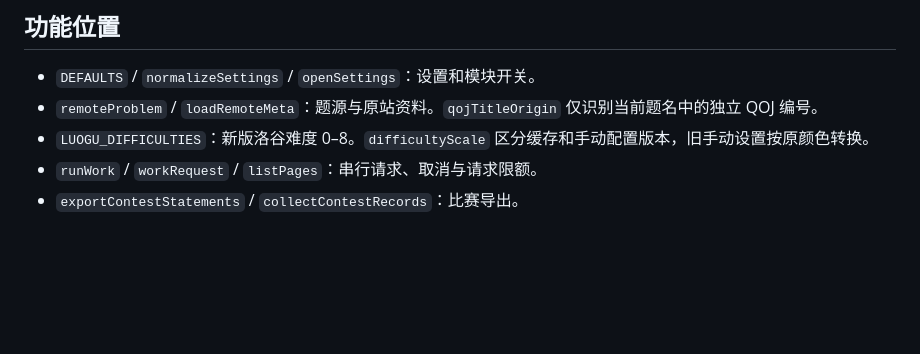
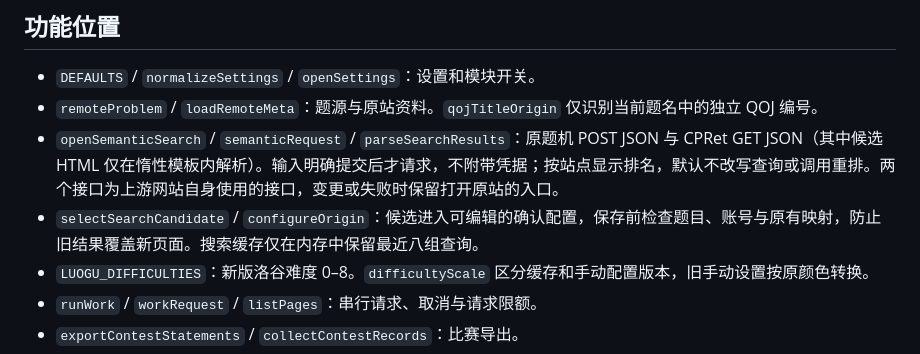
Before and after one commit to sxmqwq/new-exhloj, a Markdown page: docs/DEVELOPMENT.md, the part around the change. GitHub-like rendering; blank space fills up the shorter version.

Commit message:
Add semantic problem search with manual source confirmation (2.8.0)

```diff
--- a/docs/DEVELOPMENT.md
+++ b/docs/DEVELOPMENT.md
@@ -47,6 +47,8 @@ npm run package:source:check
 
 - `DEFAULTS` / `normalizeSettings` / `openSettings`：设置和模块开关。
 - `remoteProblem` / `loadRemoteMeta`：题源与原站资料。`qojTitleOrigin` 仅识别当前题名中的独立 QOJ 编号。
+- `openSemanticSearch` / `semanticRequest` / `parseSearchResults`：原题机 POST JSON 与 CPRet GET JSON（其中候选 HTML 仅在惰性模板内解析）。输入明确提交后才请求，不附带凭据；按站点显示排名，默认不改写查询或调用重排。两个接口为上游网站自身使用的接口，变更或失败时保留打开原站的入口。
+- `selectSearchCandidate` / `configureOrigin`：候选进入可编辑的确认配置，保存前检查题目、账号与原有映射，防止旧结果覆盖新页面。搜索缓存仅在内存中保留最近八组查询。
 - `LUOGU_DIFFICULTIES`：新版洛谷难度 0–8。`difficultyScale` 区分缓存和手动配置版本，旧手动设置按原颜色转换。
 - `runWork` / `workRequest` / `listPages`：串行请求、取消与请求限额。
 - `exportContestStatements` / `collectContestRecords`：比赛导出。
```
Also changed, not shown: CHANGELOG.md (+7 -0 lines), README.md (+6 -2 lines), docs/images/panel.png, 14 other files.
